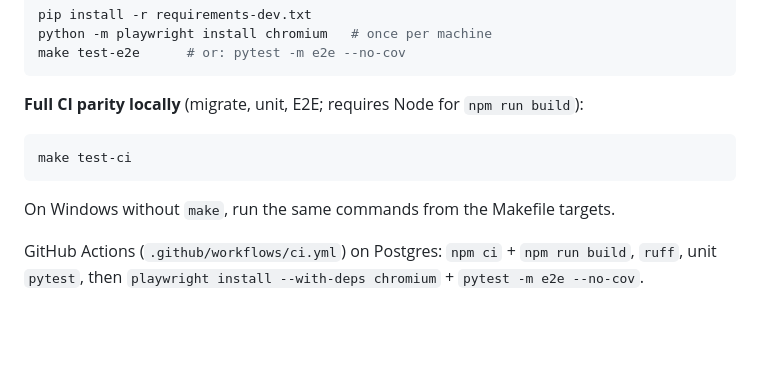
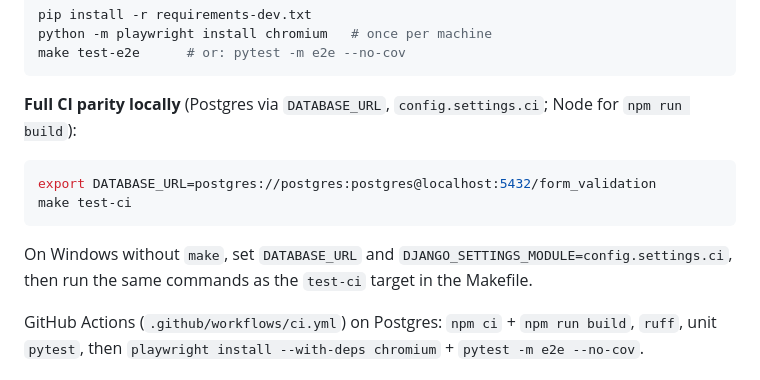
Before and after one commit to PrincetonAfeez/Form-Validation, a Markdown page: README.md, the part around the change. Rendered like a GitHub page; blank space fills up the shorter version.

````diff
--- a/README.md
+++ b/README.md
@@ -166,13 +166,14 @@ python -m playwright install chromium   # once per machine
 make test-e2e      # or: pytest -m e2e --no-cov
 ```
 
-**Full CI parity locally** (migrate, unit, E2E; requires Node for `npm run build`):
+**Full CI parity locally** (Postgres via `DATABASE_URL`, `config.settings.ci`; Node for `npm run build`):
 
 ```bash
+export DATABASE_URL=postgres://postgres:postgres@localhost:5432/form_validation
 make test-ci
 ```
 
-On Windows without `make`, run the same commands from the Makefile targets.
+On Windows without `make`, set `DATABASE_URL` and `DJANGO_SETTINGS_MODULE=config.settings.ci`, then run the same commands as the `test-ci` target in the Makefile.
 
 GitHub Actions (`.github/workflows/ci.yml`) on Postgres: `npm ci` + `npm run build`,
 `ruff`, unit `pytest`, then `playwright install --with-deps chromium` + `pytest -m e2e --no-cov`.
````
